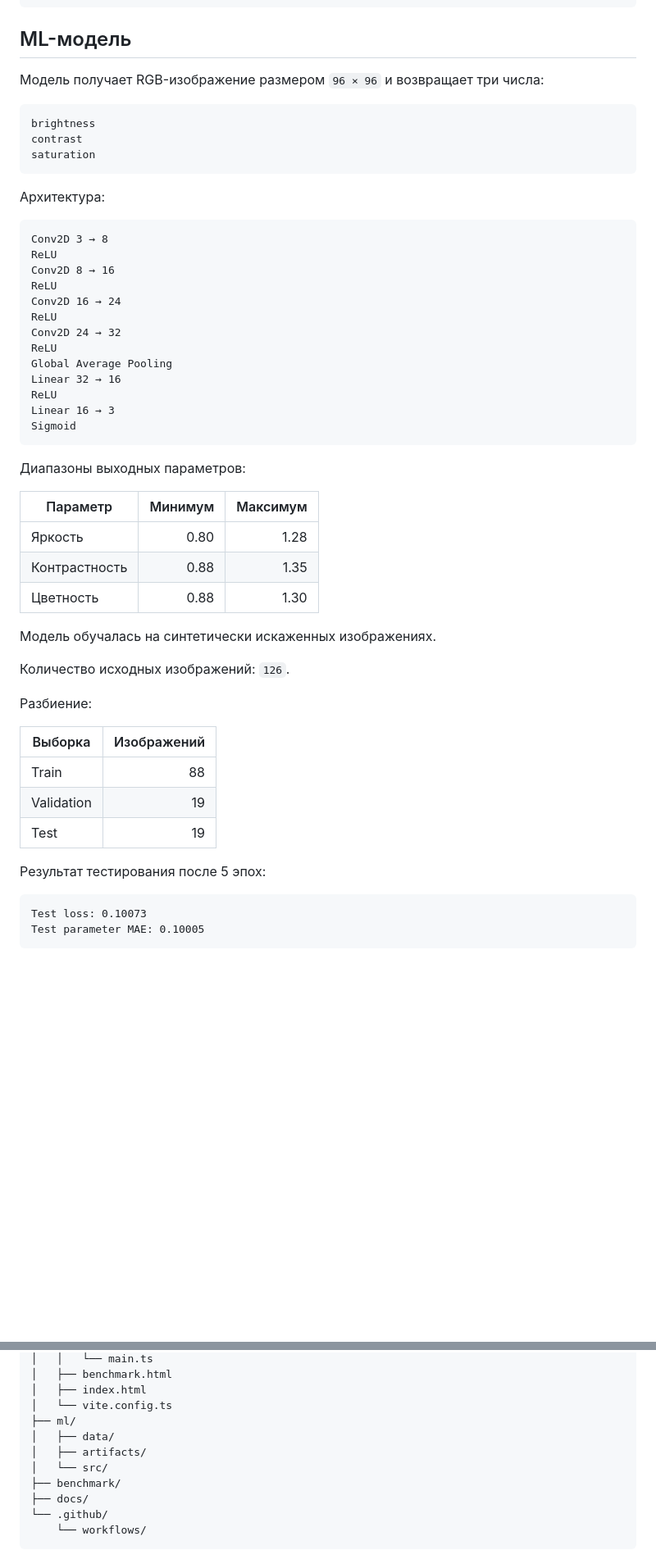
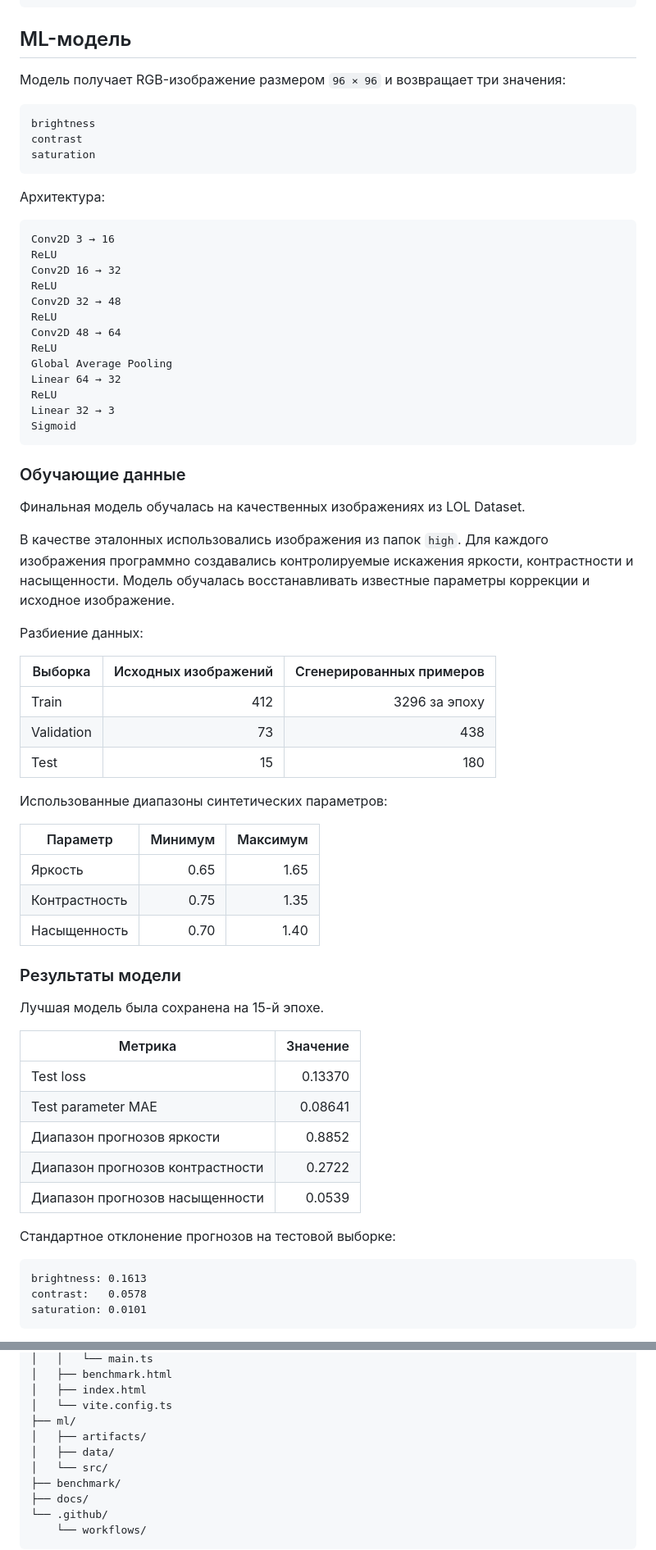
Before and after one commit to RenataMal/vk_practice, a Markdown page: README.md, 2 parts joined by grey strips. Shown at 82% size. Drawn GitHub-style; blank space fills up the shorter version.

````diff
--- a/README.md
+++ b/README.md
@@ -125,7 +127,7 @@ failed
 
 ## ML-модель
 
-Модель получает RGB-изображение размером `96 × 96` и возвращает три числа:
+Модель получает RGB-изображение размером `96 × 96` и возвращает три значения:
 
 ```text
 brightness
@@ -136,44 +138,59 @@ saturation
 Архитектура:
 
 ```text
-Conv2D 3 → 8
+Conv2D 3 → 16
 ReLU
-Conv2D 8 → 16
+Conv2D 16 → 32
 ReLU
-Conv2D 16 → 24
+Conv2D 32 → 48
 ReLU
-Conv2D 24 → 32
+Conv2D 48 → 64
 ReLU
 Global Average Pooling
-Linear 32 → 16
+Linear 64 → 32
 ReLU
-Linear 16 → 3
+Linear 32 → 3
 Sigmoid
 ```
 
-Диапазоны выходных параметров:
+### Обучающие данные
+
+Финальная модель обучалась на качественных изображениях из LOL Dataset.
+
+В качестве эталонных использовались изображения из папок `high`. Для каждого изображения программно создавались контролируемые искажения яркости, контрастности и насыщенности. Модель обучалась восстанавливать известные параметры коррекции и исходное изображение.
+
+Разбиение данных:
+
+| Выборка | Исходных изображений | Сгенерированных примеров |
+|---|---:|---:|
+| Train | 412 | 3296 за эпоху |
+| Validation | 73 | 438 |
+| Test | 15 | 180 |
+
+Использованные диапазоны синтетических параметров:
 
 | Параметр | Минимум | Максимум |
 |---|---:|---:|
-| Яркость | 0.80 | 1.28 |
-| Контрастность | 0.88 | 1.35 |
-| Цветность | 0.88 | 1.30 |
+| Яркость | 0.65 | 1.65 |
+| Контрастность | 0.75 | 1.35 |
+| Насыщенность | 0.70 | 1.40 |
 
-Модель обучалась на синтетически искаженных изображениях.
+### Результаты модели
 
-Количество исходных изображений: `126`.
+Лучшая модель была сохранена на 15-й эпохе.
 
-Разбиение:
+| Метрика | Значение |
+|---|---:|
+| Test loss | 0.13370 |
+| Test parameter MAE | 0.08641 |
+| Диапазон прогнозов яркости | 0.8852 |
+| Диапазон прогнозов контрастности | 0.2722 |
+| Диапазон прогнозов насыщенности | 0.0539 |
 
-| Выборка | Изображений |
-|---|---:|
-| Train | 88 |
-| Validation | 19 |
-| Test | 19 |
-
-Результат тестирования после 5 эпох:
+Стандартное отклонение прогнозов на тестовой выборке:
 
 ```text
-Test loss: 0.10073
-Test parameter MAE: 0.10005
+brightness: 0.1613
+contrast:   0.0578
+saturation: 0.0101
 ```
@@ -289,8 +319,8 @@ vk_practice/
 │   ├── index.html
 │   └── vite.config.ts
 ├── ml/
+│   ├── artifacts/
 │   ├── data/
-│   ├── artifacts/
 │   └── src/
 ├── benchmark/
 ├── docs/
````
Also changed, not shown: other parts of README.md (+84 -41 lines).
